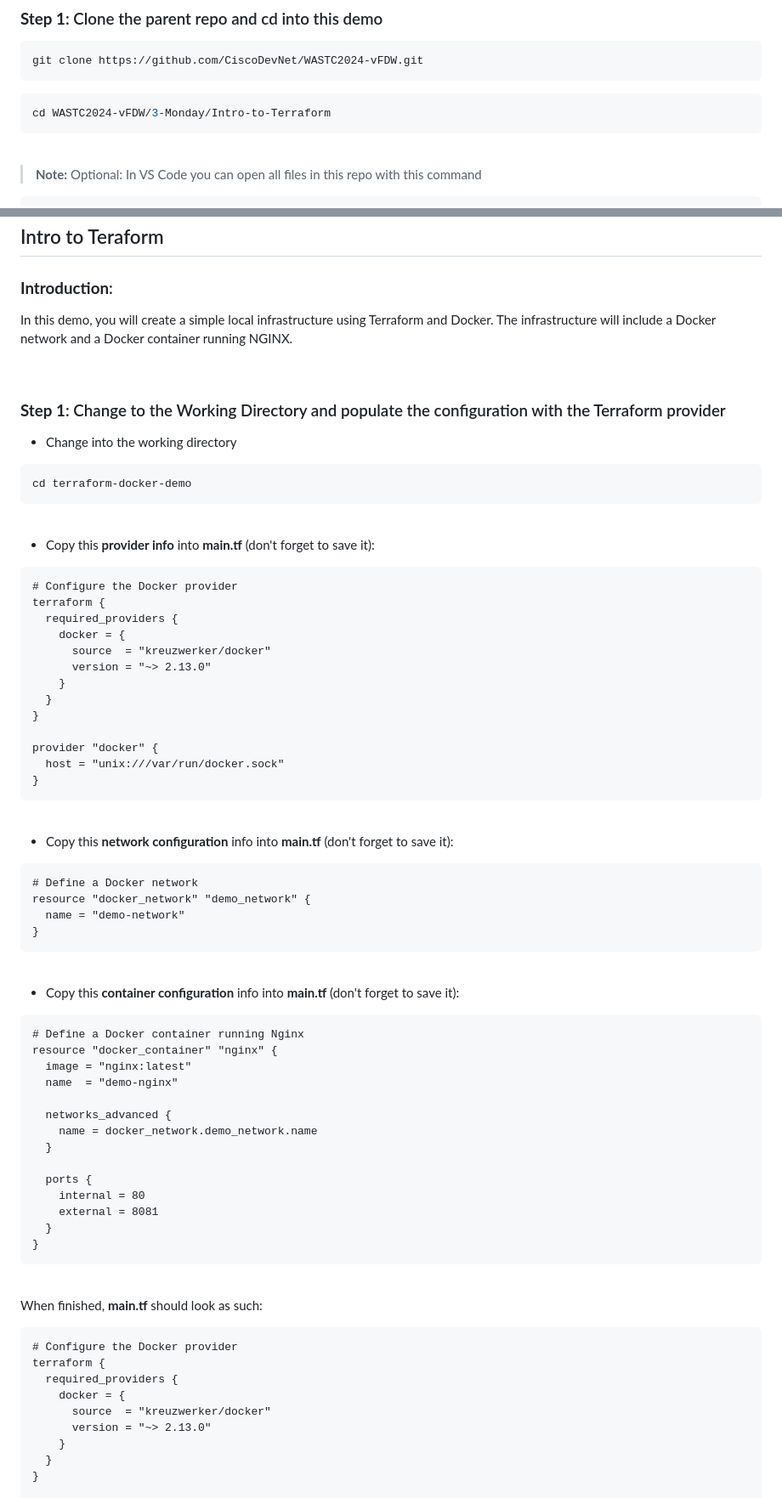
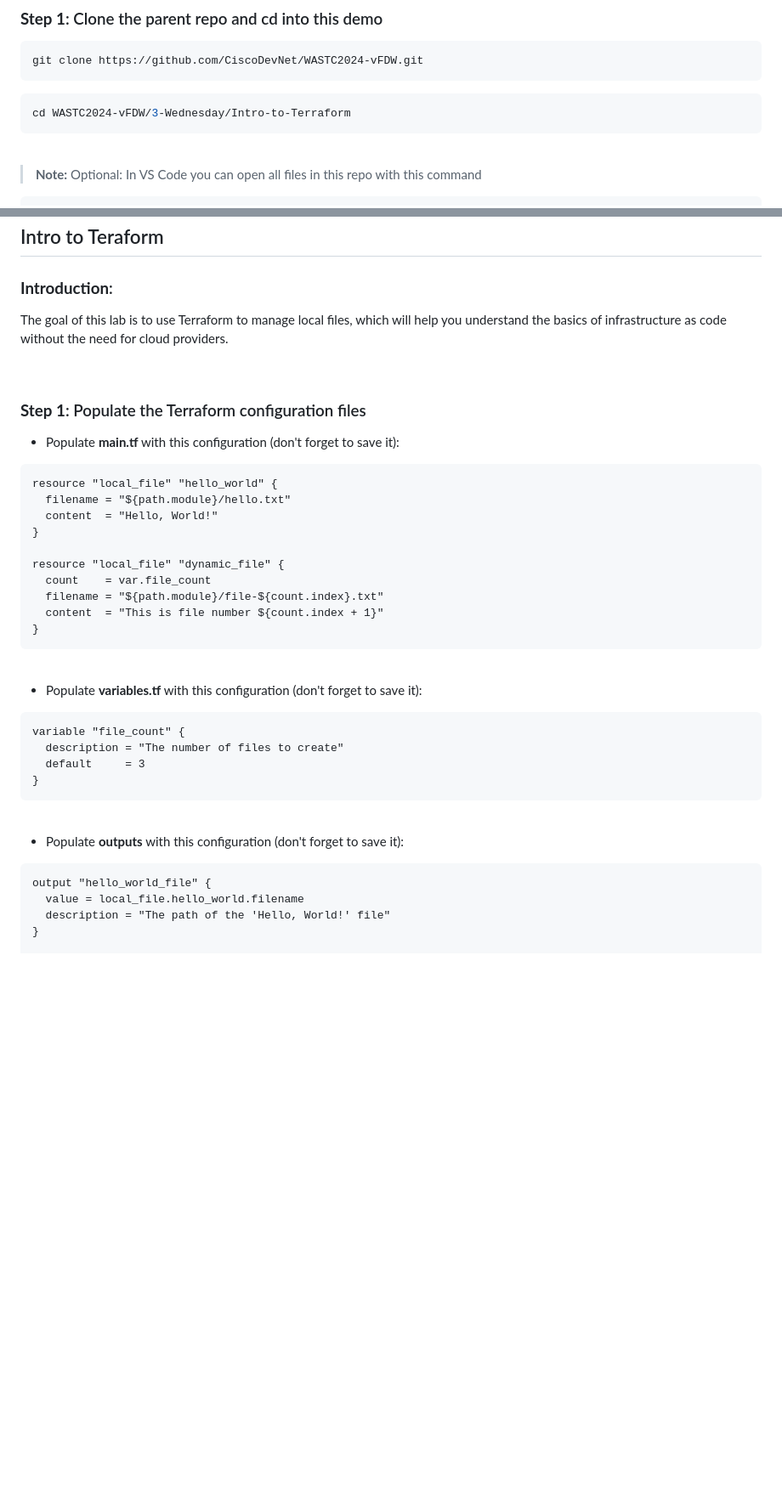
Before and after one commit to CiscoDevNet/WASTC2024-vFDW, a Markdown page: 3-Wednesday/Intro-to-Terraform/README.md, 2 parts joined by grey strips. Shown at 85% size. Rendered like a GitHub page; blank space fills up the shorter version.

````diff
--- a/3-Wednesday/Intro-to-Terraform/README.md
+++ b/3-Wednesday/Intro-to-Terraform/README.md
@@ -27,7 +27,7 @@ Terraform is an open-source tool that allows you to define and provision infrast
 git clone https://github.com/CiscoDevNet/WASTC2024-vFDW.git
 ```
 ```bash
-cd WASTC2024-vFDW/3-Monday/Intro-to-Terraform
+cd WASTC2024-vFDW/3-Wednesday/Intro-to-Terraform
 ```
 <br>
 
@@ -106,80 +106,45 @@ pip3 install -r requirements.txt
 
 ### **Introduction**:
 
-In this demo, you will create a simple local infrastructure using Terraform and Docker. The infrastructure will include a Docker network and a Docker container running NGINX.
+The goal of this lab is to use Terraform to manage local files, which will help you understand the basics of infrastructure as code without the need for cloud providers.
 
 <br>
 
 
-### **Step 1**: Change to the Working Directory and populate the configuration with the Terraform provider
+### **Step 1**: Populate the Terraform configuration files
 
-- Change into the working directory
-
-```bash
-cd terraform-docker-demo
-```
-<br>
-
-- Copy this **provider info** into **main.tf** (don't forget to save it):
+- Populate **main.tf** with this configuration (don't forget to save it):
 
 ```
-# Configure the Docker provider
-terraform {
-  required_providers {
-    docker = {
-      source  = "kreuzwerker/docker"
-      version = "~> 2.13.0"
-    }
-  }
+resource "local_file" "hello_world" {
+  filename = "${path.module}/hello.txt"
+  content  = "Hello, World!"
 }
 
-provider "docker" {
-  host = "unix:///var/run/docker.sock"
+resource "local_file" "dynamic_file" {
+  count    = var.file_count
+  filename = "${path.module}/file-${count.index}.txt"
+  content  = "This is file number ${count.index + 1}"
 }
 ```
 <br>
 
-- Copy this **network configuration** info into **main.tf** (don't forget to save it):
+- Populate **variables.tf** with this configuration (don't forget to save it):
 
 ```
-# Define a Docker network
-resource "docker_network" "demo_network" {
-  name = "demo-network"
-}
-```
-<br>
-
-- Copy this **container configuration** info into **main.tf** (don't forget to save it):
-
-```
-# Define a Docker container running Nginx
-resource "docker_container" "nginx" {
-  image = "nginx:latest"
-  name  = "demo-nginx"
-
-  networks_advanced {
-    name = docker_network.demo_network.name
-  }
-
-  ports {
-    internal = 80
-    external = 8081
-  }
+variable "file_count" {
+  description = "The number of files to create"
+  default     = 3
 }
 ```
 <br>
 
 
-When finished, **main.tf** should look as such:
+- Populate **outputs** with this configuration (don't forget to save it):
 
 ```
-# Configure the Docker provider
-terraform {
-  required_providers {
-    docker = {
-      source  = "kreuzwerker/docker"
-      version = "~> 2.13.0"
-    }
-  }
+output "hello_world_file" {
+  value = local_file.hello_world.filename
+  description = "The path of the 'Hello, World!' file"
 }
 
````
Also changed, not shown: other parts of 3-Wednesday/Intro-to-Terraform/README.md (+3 -23 lines).
